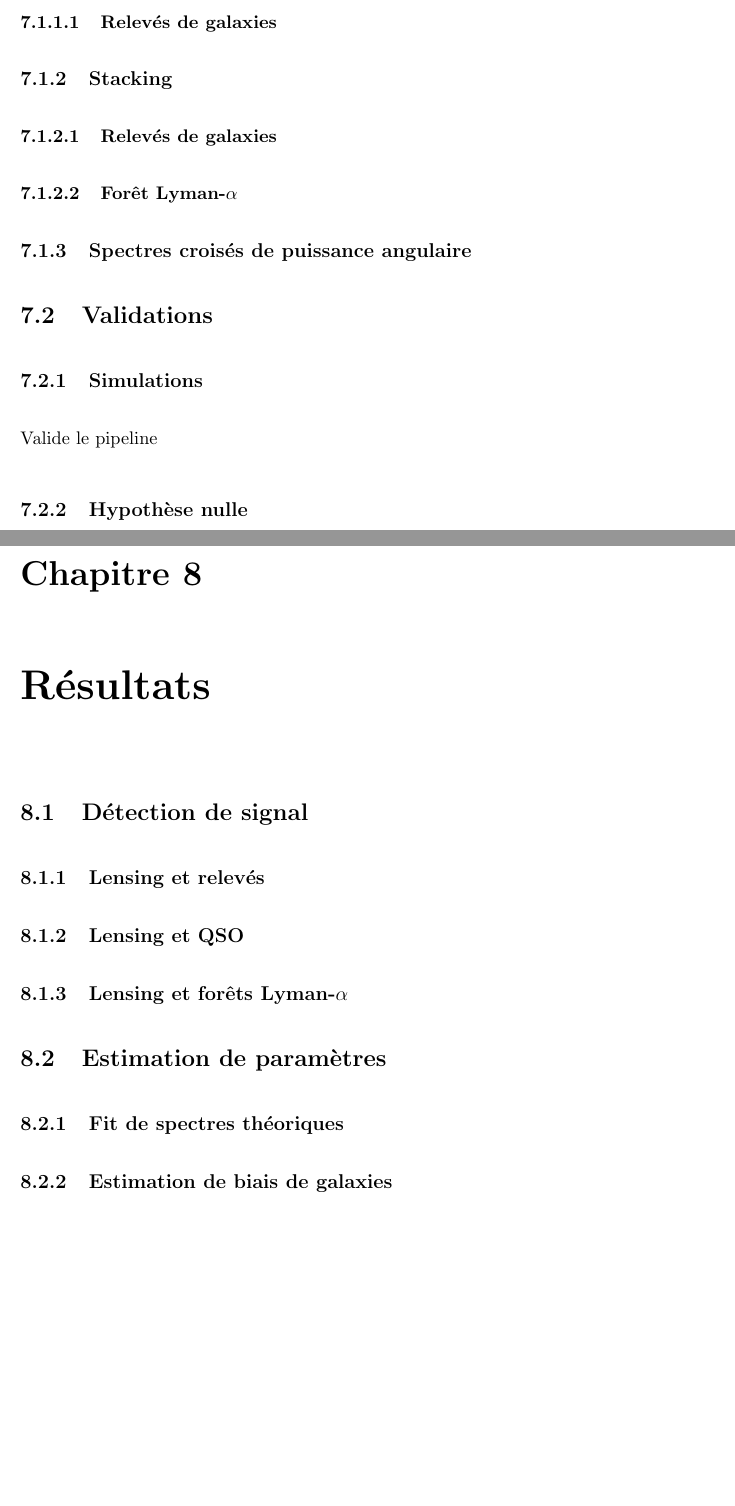
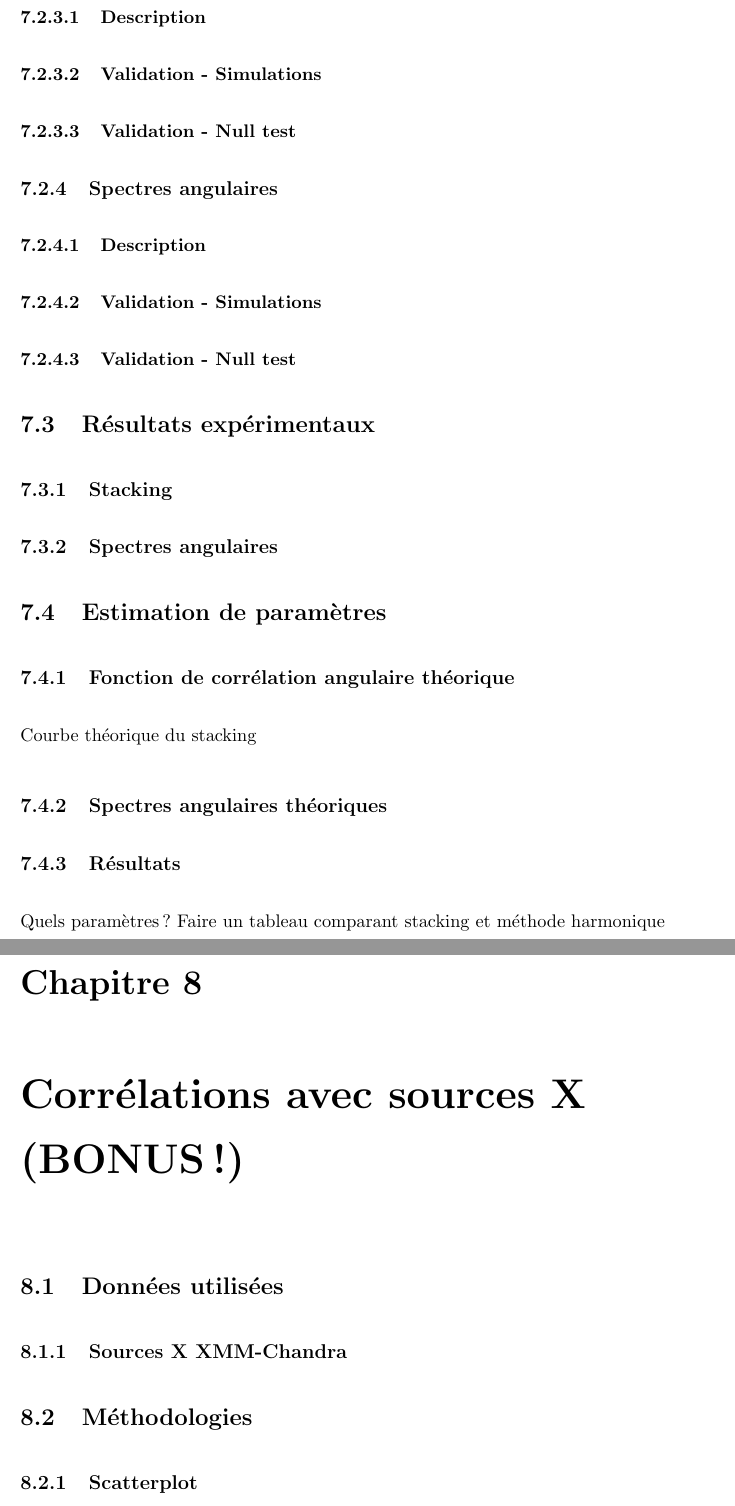
Before and after one commit to JTreguer/Thz, a LaTeX thesis (v0.1/main.tex, which reads v0.1/Chapters/Chapter6.tex, v0.1/Chapters/Chapter7.tex, v0.1/Chapters/Chapter8.tex): two parts of pages 27 and 28 of 30 before the commit and two parts of pages 29 and 30 of 33 after it, joined at a grey line, cut at the place of the change, the shorter picture padded with empty space. The pictures show the PDF file v0.1/main.pdf that the author committed with the source.

Commit message:
Changement du plan
Vendredi 21 août avec Mariana

```diff
--- a/v0.1/Chapters/Chapter6.tex
+++ b/v0.1/Chapters/Chapter6.tex
@@ -16,3 +19,2 @@ Pour le lentillage du fond diffus cosmologique, nous avons utilisé la deuxième
 
 
-\section{Relevés de galaxies}
@@ -22 +28,0 @@ Pour le lentillage du fond diffus cosmologique, nous avons utilisé la deuxième
-\section{Forêts Lyman-$\alpha$}
@@ -23,0 +47,4 @@ Pour le lentillage du fond diffus cosmologique, nous avons utilisé la deuxième
+\section{Estimation de paramètres}
+\subsection{Spectres angulaires théoriques}
+\subsection{Résultats}
+Biais par redshifts
--- a/v0.1/Chapters/Chapter7.tex
+++ b/v0.1/Chapters/Chapter7.tex
@@ -14,12 +17,24 @@
 \subsection{Rotations de ciel}
 Fonction à un point
-\subsubsection{Relevés de galaxies}
 \subsection{Stacking}
-\subsubsection{Relevés de galaxies}
-\subsubsection{Forêt Lyman-$\alpha$}
-\subsection{Spectres croisés de puissance angulaire}
+\subsubsection{Description}
+\subsubsection{Validation - Simulations}
+\subsubsection{Validation - Null test}
 
-\section{Validations}
-\subsection{Simulations}
-Valide le pipeline
-\subsection{Hypothèse nulle}
+\subsection{Spectres angulaires}
+\subsubsection{Description}
+\subsubsection{Validation - Simulations}
+\subsubsection{Validation - Null test}
+
+
+\section{Résultats expérimentaux}
+\subsection{Stacking}
+\subsection{Spectres angulaires}
+
+\section{Estimation de paramètres}
+\subsection{Fonction de corrélation angulaire théorique}
+Courbe théorique du stacking
+\subsection{Spectres angulaires théoriques}
+\subsection{Résultats}
+Quels paramètres ?
+Faire un tableau comparant stacking et méthode harmonique
--- a/v0.1/Chapters/Chapter8.tex
+++ b/v0.1/Chapters/Chapter8.tex
@@ -1,6 +1,6 @@
 % Chapter Template
 
-\chapter{Résultats} % Main chapter title
+\chapter{Corrélations avec sources X (BONUS !)} % Main chapter title
 
 \label{Chapter8} % Change X to a consecutive number; for referencing this chapter elsewhere, use \ref{ChapterX}
 
@@ -10,11 +18,22 @@
+\subsection{Stacking}
+\subsubsection{Description}
+\subsubsection{Validation - Simulations}
+\subsubsection{Validation - Null test}
+
+\subsection{Spectres angulaires}
+\subsubsection{Description}
+\subsubsection{Validation - Simulations}
+\subsubsection{Validation - Null test}
 
 
-
-\section{Détection de signal}
-\subsection{Lensing et relevés}
-\subsection{Lensing et QSO}
-\subsection{Lensing et forêts Lyman-$\alpha$}
+\section{Résultats expérimentaux}
+\subsection{Stacking}
+\subsection{Spectres angulaires}
 
 \section{Estimation de paramètres}
-\subsection{Fit de spectres théoriques}
-\subsection{Estimation de biais de galaxies}
+\subsection{Fonction de corrélation angulaire théorique}
+Courbe théorique du stacking
+\subsection{Spectres angulaires théoriques}
+\subsection{Résultats}
+Quels paramètres ?
+Faire un tableau comparant stacking et méthode harmonique
```
Also changed, not shown: v0.1/main.pdf, v0.1/Chapters/Chapter6.tex (39 more changed lines), v0.1/Chapters/Chapter7.tex (13 more changed lines), v0.1/Chapters/Chapter8.tex (8 more changed lines), 5 other files.
